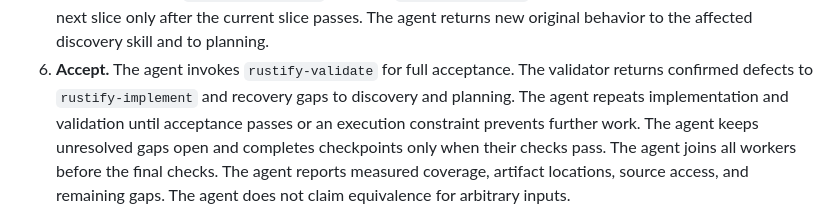
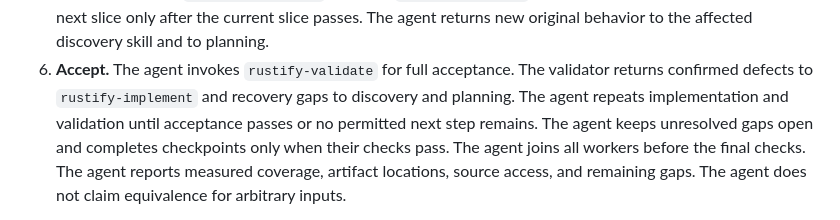
Before and after one commit to SebastianElvis/rustify, a Markdown page: skills/rustify/SKILL.md, the part around the change. Drawn GitHub-style.

Commit message:
The agent continues work outside a blocked check

```diff
--- a/skills/rustify/SKILL.md
+++ b/skills/rustify/SKILL.md
@@ -59,7 +59,7 @@ The agent workspace in `work_dir` holds only temporary worker shards and progres
    The agent returns new original behavior to the affected discovery skill and to planning.
 6. **Accept.** The agent invokes `rustify-validate` for full acceptance.
    The validator returns confirmed defects to `rustify-implement` and recovery gaps to discovery and planning.
-   The agent repeats implementation and validation until acceptance passes or an execution constraint prevents further work.
+   The agent repeats implementation and validation until acceptance passes or no permitted next step remains.
    The agent keeps unresolved gaps open and completes checkpoints only when their checks pass.
    The agent joins all workers before the final checks.
    The agent reports measured coverage, artifact locations, source access, and remaining gaps.
```
Also changed, not shown: 1 other file.
